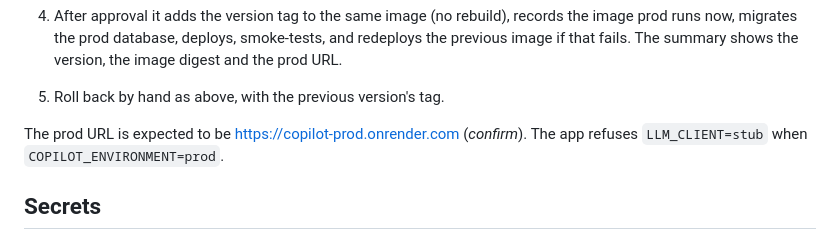
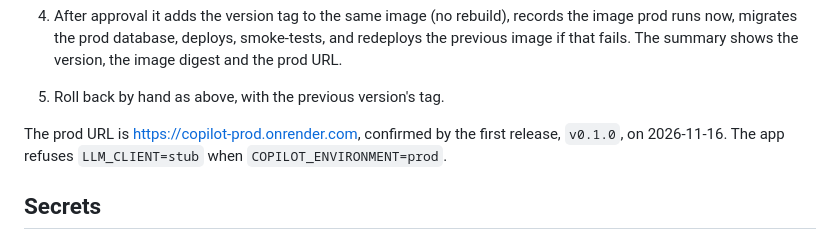
Before and after one commit to Chris-Ndungu/African-Economic-Intelligence-Copilot, a Markdown page: _docs/deployment.md, the part around the change. Drawn GitHub-style.

```diff
--- a/_docs/deployment.md
+++ b/_docs/deployment.md
@@ -213,7 +213,8 @@ release** once no running image uses what is removed.
    the prod URL.
 5. Roll back by hand as above, with the previous version's tag.
 
-The prod URL is expected to be <https://copilot-prod.onrender.com> (_confirm_). The app
+The prod URL is <https://copilot-prod.onrender.com>, confirmed by the first release,
+`v0.1.0`, on 2026-11-16. The app
 refuses `LLM_CLIENT=stub` when `COPILOT_ENVIRONMENT=prod`.
 
 ## Secrets
```
Also changed, not shown: README.md (+144 -42 lines), _docs/images/history.png (added), _docs/images/report.png (added), _docs/images/workspace.png (added), 1 other file.
